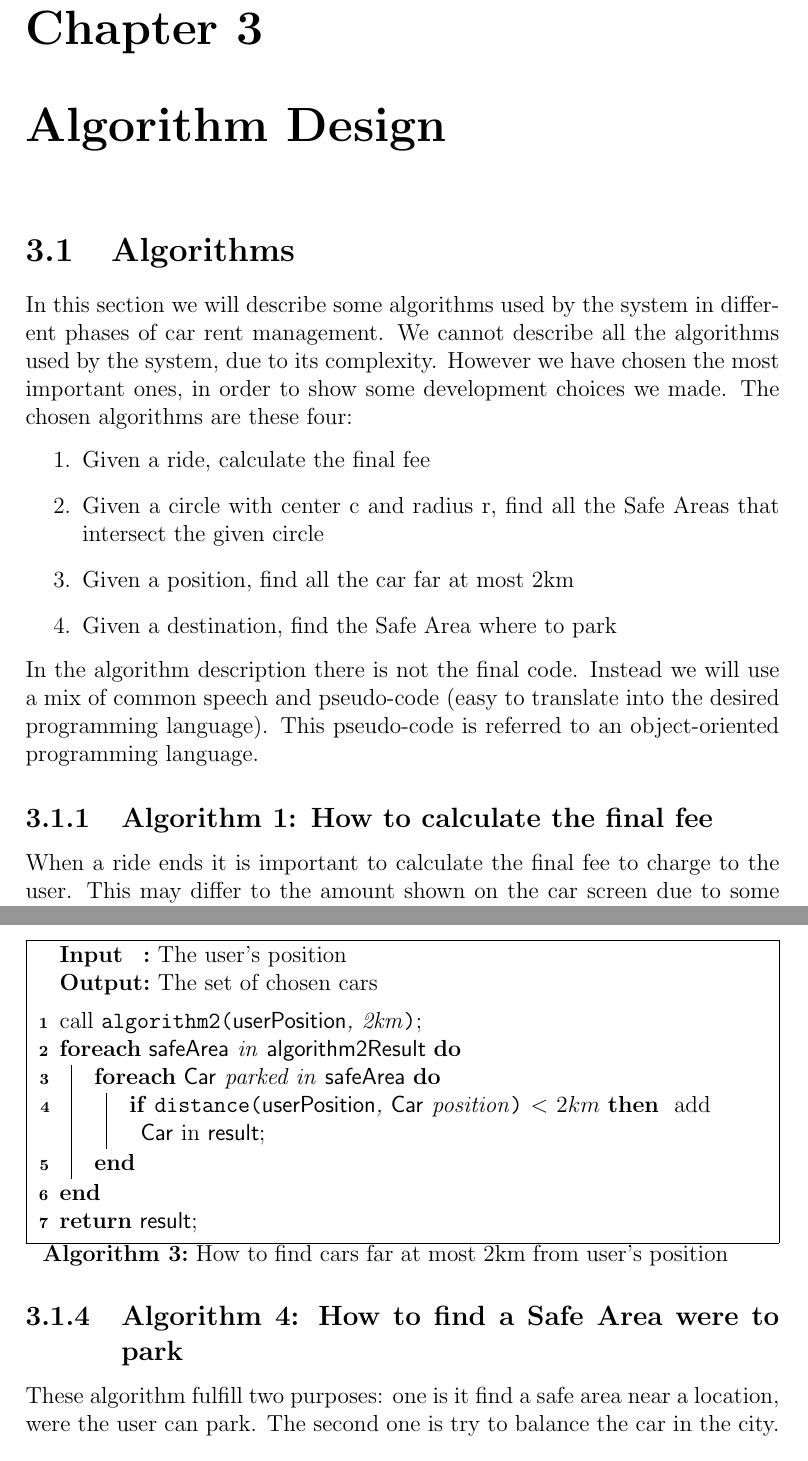
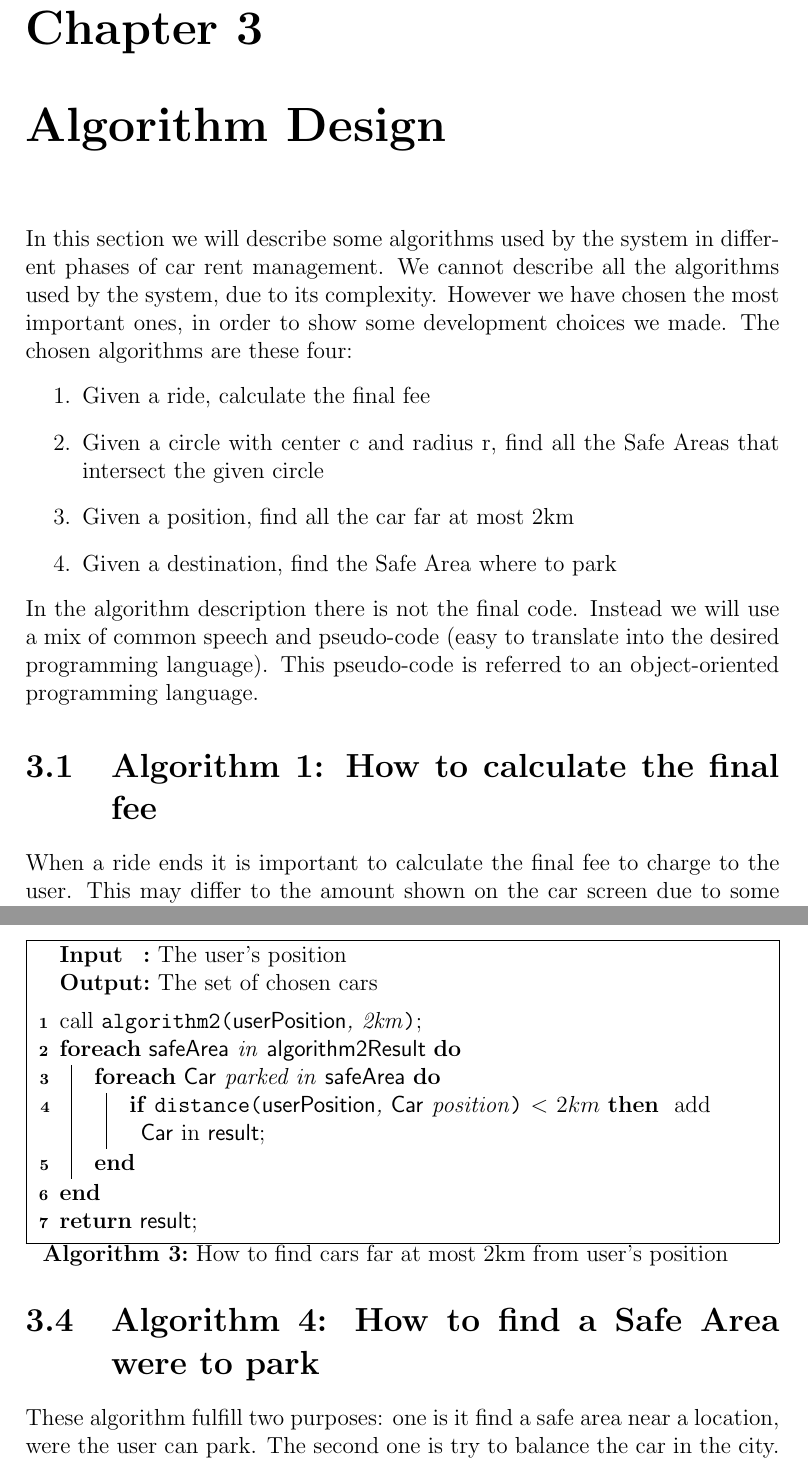
Before and after one commit to marcomiglionico94/Software-Engineering-2-Project, a LaTeX document (src/dd/main.tex, which reads src/dd/algorithms/algorithms.tex): two parts of pages 19 and 22 of 28, joined at a grey line, cut so that both start at the same text. Compiled offline with pdfLaTeX.

Commit message:
Minor fixing in algorithm chapter structure

```diff
--- a/src/dd/algorithms/algorithms.tex
+++ b/src/dd/algorithms/algorithms.tex
@@ -1,4 +1,3 @@
-\section{Algorithms}
 In this section we will describe some algorithms used by the system in different phases of car rent management. We cannot describe all the algorithms used by the system, due to its complexity. However we have chosen the most important ones, in order to show some development choices we made.
 The chosen algorithms are these four:
 \begin{enumerate}
@@ -9,7 +8,7 @@ The chosen algorithms are these four:
 \end{enumerate}
 In the algorithm description there is not the final code. Instead we will use a mix of common speech and pseudo-code (easy to translate into the desired programming language). This pseudo-code is referred to an object-oriented programming language.
 
-\subsection{Algorithm 1: How to calculate the final fee}
+\section{Algorithm 1: How to calculate the final fee}
 When a ride ends it is important to calculate the final fee to charge to the user. This may differ to the amount shown on the car screen due to some bonus or malus (called fee variator) unlocked by the user.
 This function will be called by the server once a ride ends. It will have a ride in input and a float as output, that represents the final fee to charge.
 Just to remember, a ride has the following fields:
@@ -129,7 +128,7 @@ call \alg{\pos, 2km}\;
 \end{algorithm}
 
 
-\subsection{Algorithm 4: How to find a Safe Area were to park}
+\section{Algorithm 4: How to find a Safe Area were to park}
 These algorithm fulfill two purposes: one is it find a safe area near a location, were the user can park. The second one is try to balance the car in the city. The second purpose is as important as the first one. In fact we want that the car are equally distributed among all the safe areas. We do not want that some safe areas have much more cars than others.
 As the algorithm 3, algorithm 4 is divided into two parts, with the first one utilizing algorithm 2. And as algorithm 3, the max distance allowed is 2km, the max distance reachable in a reasonable time by foot.
 
```
Also changed, not shown: src/dd/algorithms/algorithms.tex (6 more changed lines).
